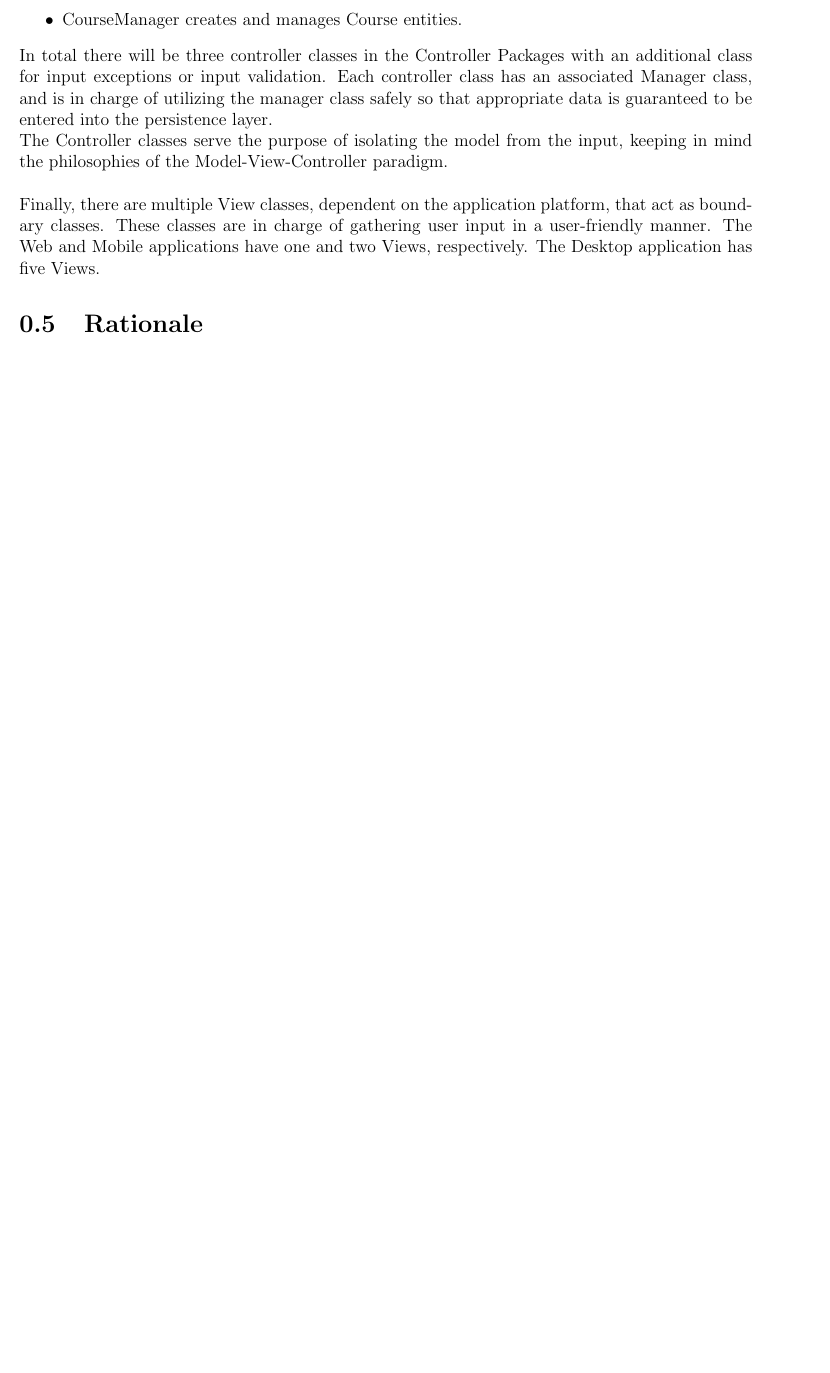
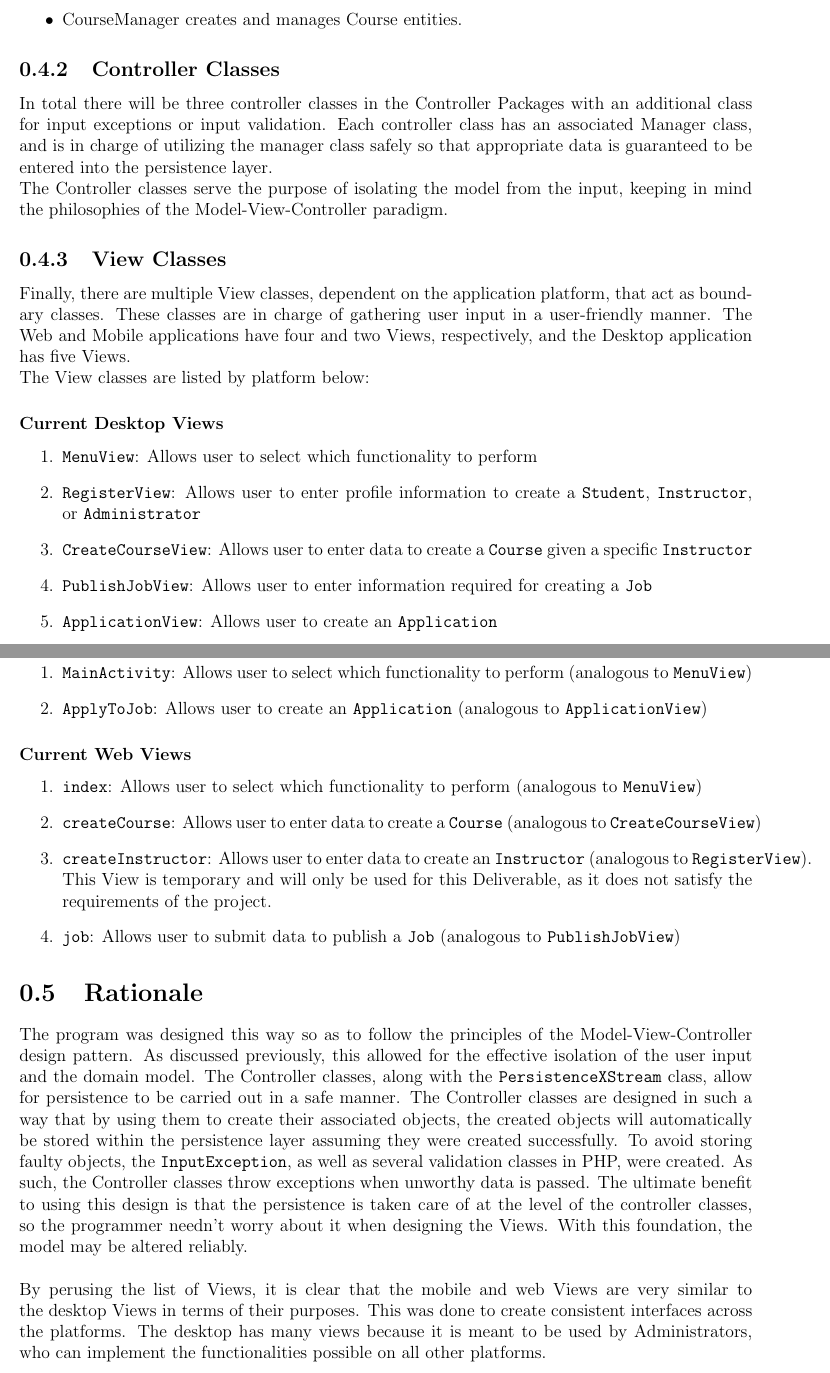
Before and after one commit to CamiloGarciaLaRotta/Group10, a LaTeX document (Deliverable2/Report.tex): part of page 7 of 7 before the commit and two parts of pages 7 and 8 of 8 after it, the two joined at a grey line, cut so that both start at the same text, the shorter picture padded with empty space. Compiled offline with pdfLaTeX.

Commit message:
Edited design

```diff
--- a/Deliverable2/Report.tex
+++ b/Deliverable2/Report.tex
@@ -69,17 +69,65 @@ below.
 		the Profile class.
 	\item CourseManager creates and manages Course entities.
 \end{itemize}
+\subsection{Controller Classes}
 In total there will be three controller classes in the Controller Packages with an additional class
 for input exceptions or input validation. Each controller class has an associated Manager class, and
 is in charge of utilizing the manager class safely so that appropriate data is guaranteed to be
 entered into the persistence layer.\\
 The Controller classes serve the purpose of isolating the model from the input, keeping in mind the
-philosophies of the Model-View-Controller paradigm. \\\\
+philosophies of the Model-View-Controller paradigm.
+\subsection{View Classes}
 Finally, there are multiple View classes, dependent on the application platform, that act as
 boundary classes. These classes are in charge of gathering user input in a user-friendly manner. The
-Web and Mobile applications have one and two Views, respectively. The Desktop application has five
-Views.
+Web and Mobile applications have four and two Views, respectively, and the Desktop application has
+five Views.\\
+The View classes are listed by platform below:
+\subsubsection{Current Desktop Views}
+\begin{enumerate}
+	\item \texttt{MenuView}: Allows user to select which functionality to perform
+	\item \texttt{RegisterView}: Allows user to enter profile information to create a
+		\texttt{Student}, \texttt{Instructor}, or \texttt{Administrator}
+	\item \texttt{CreateCourseView}: Allows user to enter data to create a \texttt{Course} given a specific
+		\texttt{Instructor}
+	\item \texttt{PublishJobView}: Allows user to enter information required for creating a
+		\texttt{Job}
+	\item \texttt{ApplicationView}: Allows user to create an \texttt{Application}
+\end{enumerate}
+\subsubsection{Current Mobile Views}
+\begin{enumerate}
+	\item \texttt{MainActivity}: Allows user to select which functionality to perform (analogous to
+		\texttt{MenuView})
+	\item \texttt{ApplyToJob}: Allows user to create an \texttt{Application} (analogous to
+		\texttt{ApplicationView})
+\end{enumerate}
+\subsubsection{Current Web Views}
+\begin{enumerate}
+	\item \texttt{index}: Allows user to select which functionality to perform (analogous to
+		\texttt{MenuView})
+	\item \texttt{createCourse}: Allows user to enter data to create a \texttt{Course} (analogous to
+		\texttt{CreateCourseView})
+	\item \texttt{createInstructor}: Allows user to enter data to create an \texttt{Instructor}
+		(analogous to \texttt{RegisterView}). This View is temporary and will only be used for this
+		Deliverable, as it does not satisfy the requirements of the project.
+	\item \texttt{job}: Allows user to submit data to publish a \texttt{Job} (analogous to
+		\texttt{PublishJobView})
+\end{enumerate}
 \section{Rationale}
+The program was designed this way so as to follow the principles of the Model-View-Controller design
+pattern. As discussed previously, this allowed for the effective isolation of the user input and the
+domain model. The Controller classes, along with the \texttt{PersistenceXStream} class, allow for
+persistence to be carried out in a safe manner. The Controller classes are designed in such a way
+that by using them to create their associated objects, the created objects will automatically be
+stored within the persistence layer assuming they were created successfully. To avoid storing faulty
+objects, the \texttt{InputException}, as well as several validation classes in PHP, were created. As
+such, the Controller classes throw exceptions when unworthy data is passed. The ultimate benefit to
+using this design is that the persistence is taken care of at the level of the controller classes,
+so the programmer needn't worry about it when designing the Views. With this foundation, the model
+may be altered reliably.\\\\
+By perusing the list of Views, it is clear that the mobile and web Views are very similar to the
+desktop Views in terms of their purposes. This was done to create consistent interfaces across the
+platforms. The desktop has many views because it is meant to be used by Administrators, who can
+implement the functionalities possible on all other platforms.
 
 %\subsection{Detailed Domain Model}
 %The three Manager classes were needed in order to give functionality to the user to create the
```
Also changed, not shown: Deliverable2/Report.pdf.
